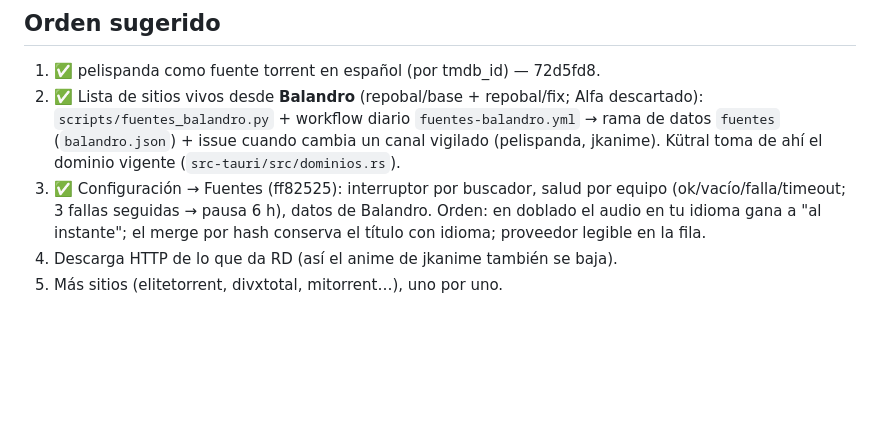
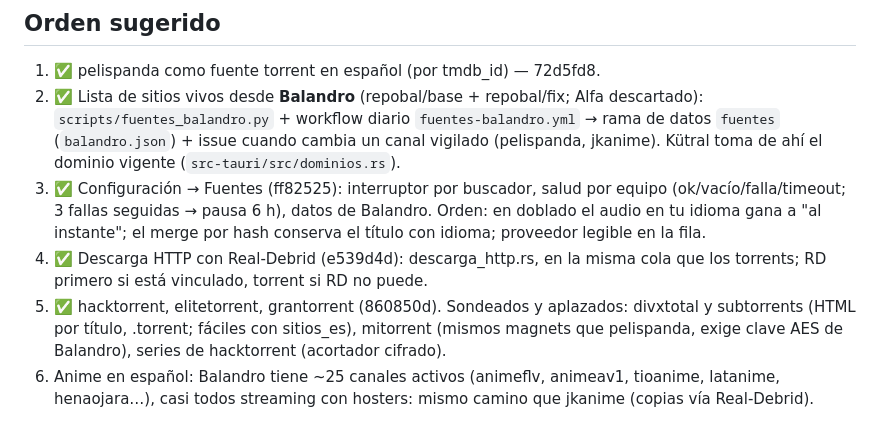
Before and after one commit to Debaq/kutral, a Markdown page: docs/PLAN_FUENTES_WEB.md, the part around the change. GitHub-like rendering; blank space fills up the shorter version.

Commit message:
docs: plan de fuentes al día

```diff
--- a/docs/PLAN_FUENTES_WEB.md
+++ b/docs/PLAN_FUENTES_WEB.md
@@ -114,5 +114,12 @@ y anime. Mismos magnets que mega1080 (mismo grupo), pero con mejor API.
    equipo (ok/vacío/falla/timeout; 3 fallas seguidas → pausa 6 h), datos de
    Balandro. Orden: en doblado el audio en tu idioma gana a "al instante"; el
    merge por hash conserva el título con idioma; proveedor legible en la fila.
-4. Descarga HTTP de lo que da RD (así el anime de jkanime también se baja).
-5. Más sitios (elitetorrent, divxtotal, mitorrent…), uno por uno.
+4. ✅ Descarga HTTP con Real-Debrid (e539d4d): descarga_http.rs, en la misma
+   cola que los torrents; RD primero si está vinculado, torrent si RD no puede.
+5. ✅ hacktorrent, elitetorrent, grantorrent (860850d). Sondeados y aplazados:
+   divxtotal y subtorrents (HTML por título, .torrent; fáciles con sitios_es),
+   mitorrent (mismos magnets que pelispanda, exige clave AES de Balandro),
+   series de hacktorrent (acortador cifrado).
+6. Anime en español: Balandro tiene ~25 canales activos (animeflv, animeav1,
+   tioanime, latanime, henaojara…), casi todos streaming con hosters: mismo
+   camino que jkanime (copias vía Real-Debrid).
```
